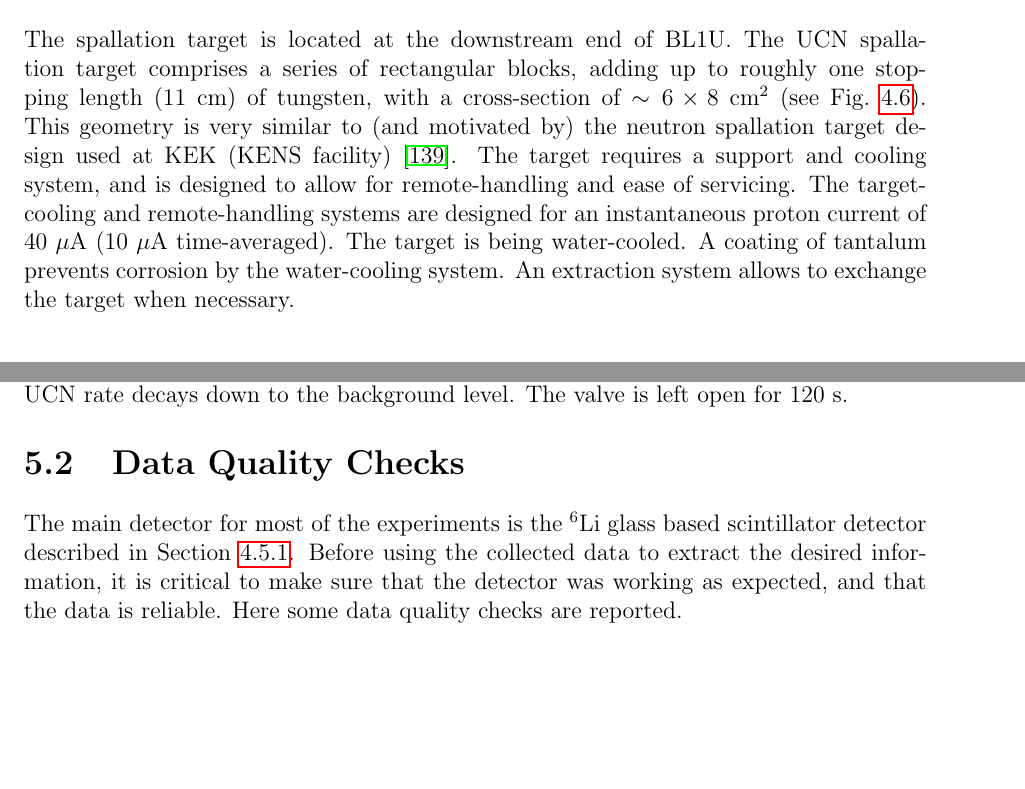
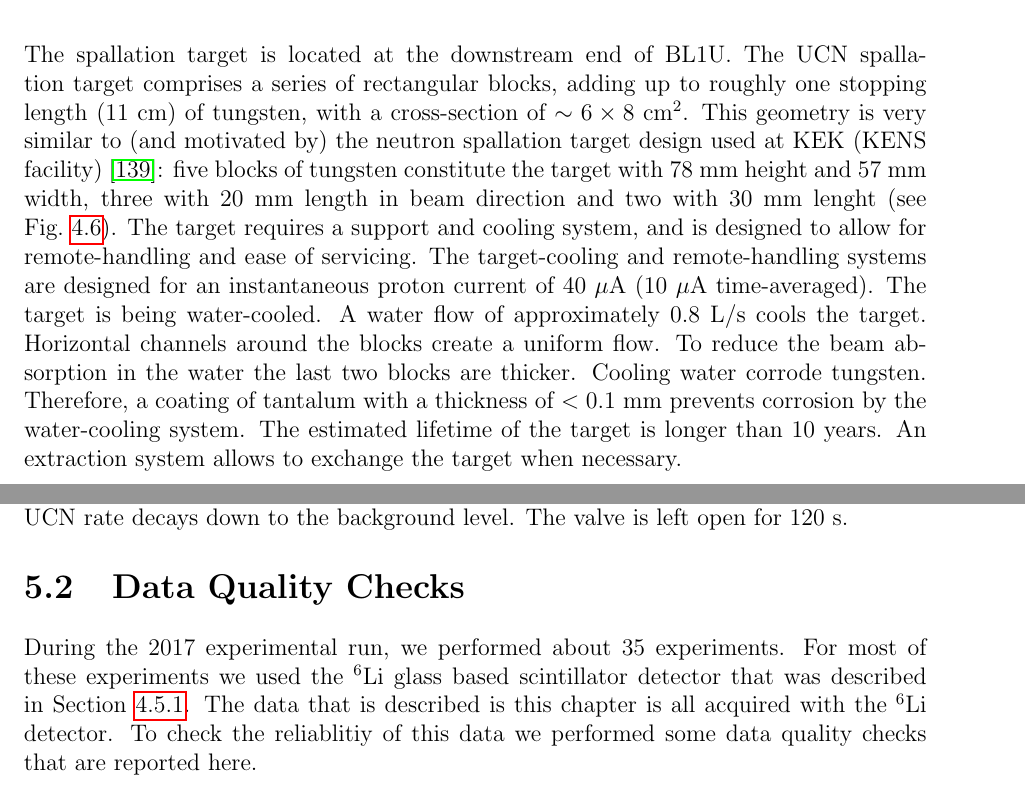
Before and after one commit to Andalibt/Thesis, a LaTeX thesis (main.tex, which reads UCNattriumf.tex, UCNresults.tex): two parts of pages 76 and 89 of 152, joined at a grey line, cut so that both start at the same text, the shorter picture padded with empty space. Compiled offline with pdfLaTeX.

Commit message:
Edit data quality and target sections

```diff
--- a/UCNattriumf.tex
+++ b/UCNattriumf.tex
@@ -125,10 +125,13 @@ pyramid~Fig.~\ref{fig:pyramid}.
 The spallation target is located at the downstream end of BL1U. The
 UCN spallation target comprises a series of rectangular blocks, adding
 up to roughly one stopping length~(11~cm) of tungsten, with a
-cross-section of $\sim6 \times 8$~cm$^2$~(see
-Fig.~\ref{fig:target}). This geometry is very similar to~(and
-motivated by) the neutron spallation target design used at KEK~(KENS
-facility)~\cite{kawai2001fabrication}. The target requires a support
+cross-section of $\sim6 \times 8$~cm$^2$. This geometry is very
+similar to~(and motivated by) the neutron spallation target design
+used at KEK~(KENS facility)~\cite{kawai2001fabrication}: five blocks
+of tungsten constitute the target with 78~mm height and 57~mm width,
+three with 20~mm length in beam direction and two with 30~mm
+lenght~(see Fig.~\ref{fig:target}).
+The target requires a support
 and cooling system, and is designed to allow for remote-handling and
 ease of servicing. The target-cooling and remote-handling systems are
 designed for an instantaneous proton current of 40~$\mu$A~(10~$\mu$A
@@ -144,9 +147,14 @@ time-averaged).
     5.0~cm, respectively.}
   \label{fig:target}
 \end{figure}
-The target is being water-cooled. A coating of tantalum prevents
-corrosion by the water-cooling system. An extraction system allows to
-exchange the target when necessary.
+The target is being water-cooled. A water flow of approximately
+0.8~L/s cools the target. Horizontal channels around the blocks create
+a uniform flow. To reduce the beam absorption in the water the last
+two blocks are thicker. Cooling water corrode tungsten.  Therefore, a
+coating of tantalum with a thickness of $< 0.1$~mm prevents corrosion
+by the water-cooling system. The estimated lifetime of the target is
+longer than 10 years. An extraction system allows to exchange the
+target when necessary.
 
 
 \section{Vertical UCN Source at TRIUMF\label{sec:vertical_source}}
--- a/UCNresults.tex
+++ b/UCNresults.tex
@@ -131,12 +131,20 @@ simulations.
 
 
 \section {Data Quality Checks}
-The main detector for most of the experiments is the $^6\mathrm{Li}$
-glass based scintillator detector described in
-Section~\ref{sec:Li6detector}. Before using the collected data to
-extract the desired information, it is critical to make sure that the
-detector was working as expected, and that the data is reliable. Here
-some data quality checks are reported.
+During the 2017 experimental run, we performed about 35
+experiments. For most of these experiments we used the $^6\mathrm{Li}$
+glass based scintillator detector that was described in
+Section~\ref{sec:Li6detector}. The data that is described is this
+chapter is all acquired with the $^6\mathrm{Li}$ detector.  To check
+the reliablitiy of this data we performed some data quality checks
+that are reported here.
+
+%The main detector for most of the experiments is the $^6\mathrm{Li}$
+%glass based scintillator detector described in
+%Section~\ref{sec:Li6detector}. Before using the collected data to
+%extract the desired information, it is critical to make sure that the
+%detector was working as expected, and that the data is reliable. Here
+%some data quality checks are reported.
 
 
 The PSD versus $Q_L$ distribution from a UCN run is shown in
```
Also changed, not shown: UCNattriumf.tex (2 more changed lines), UCNresults.tex (24 more changed lines).
